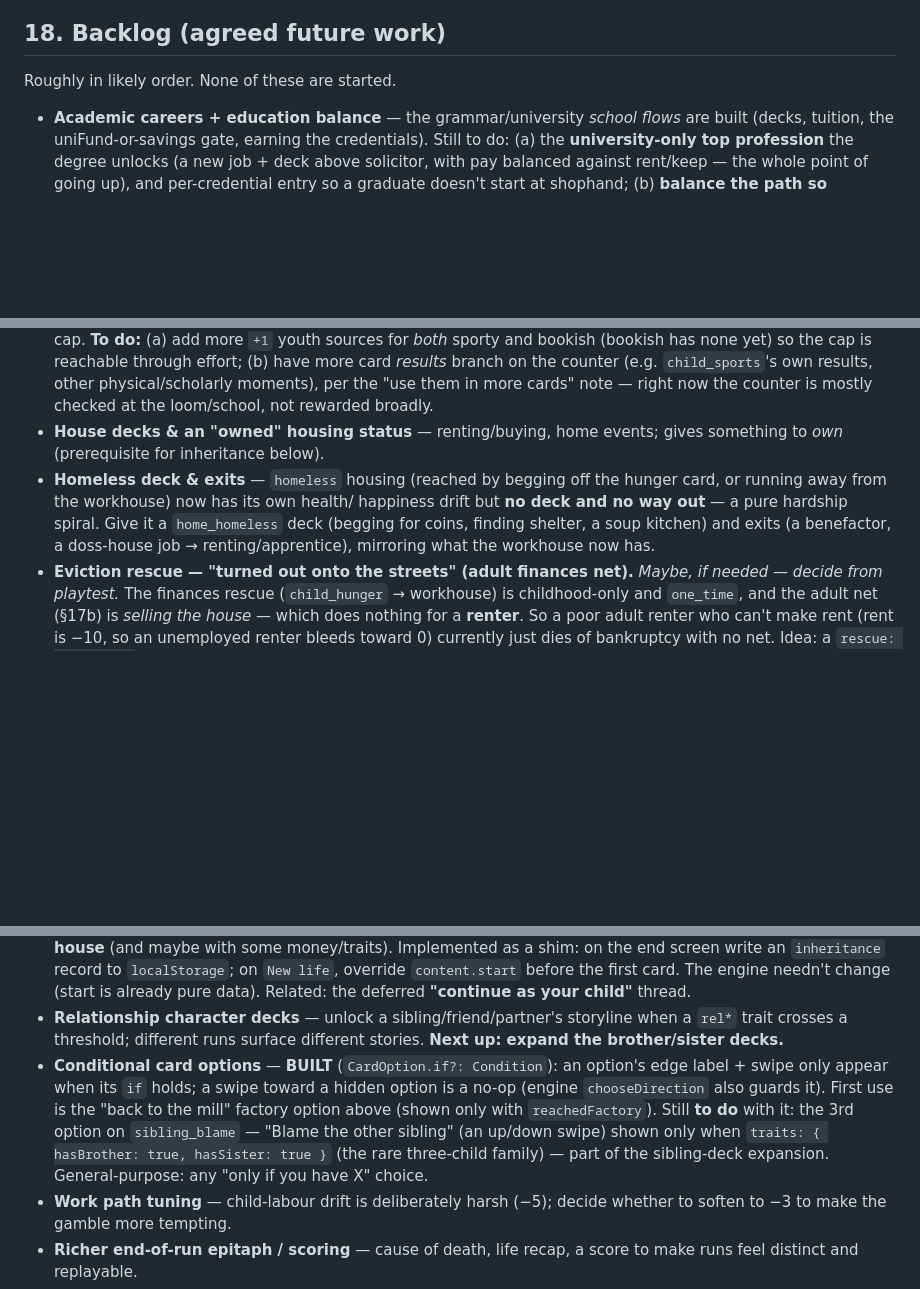
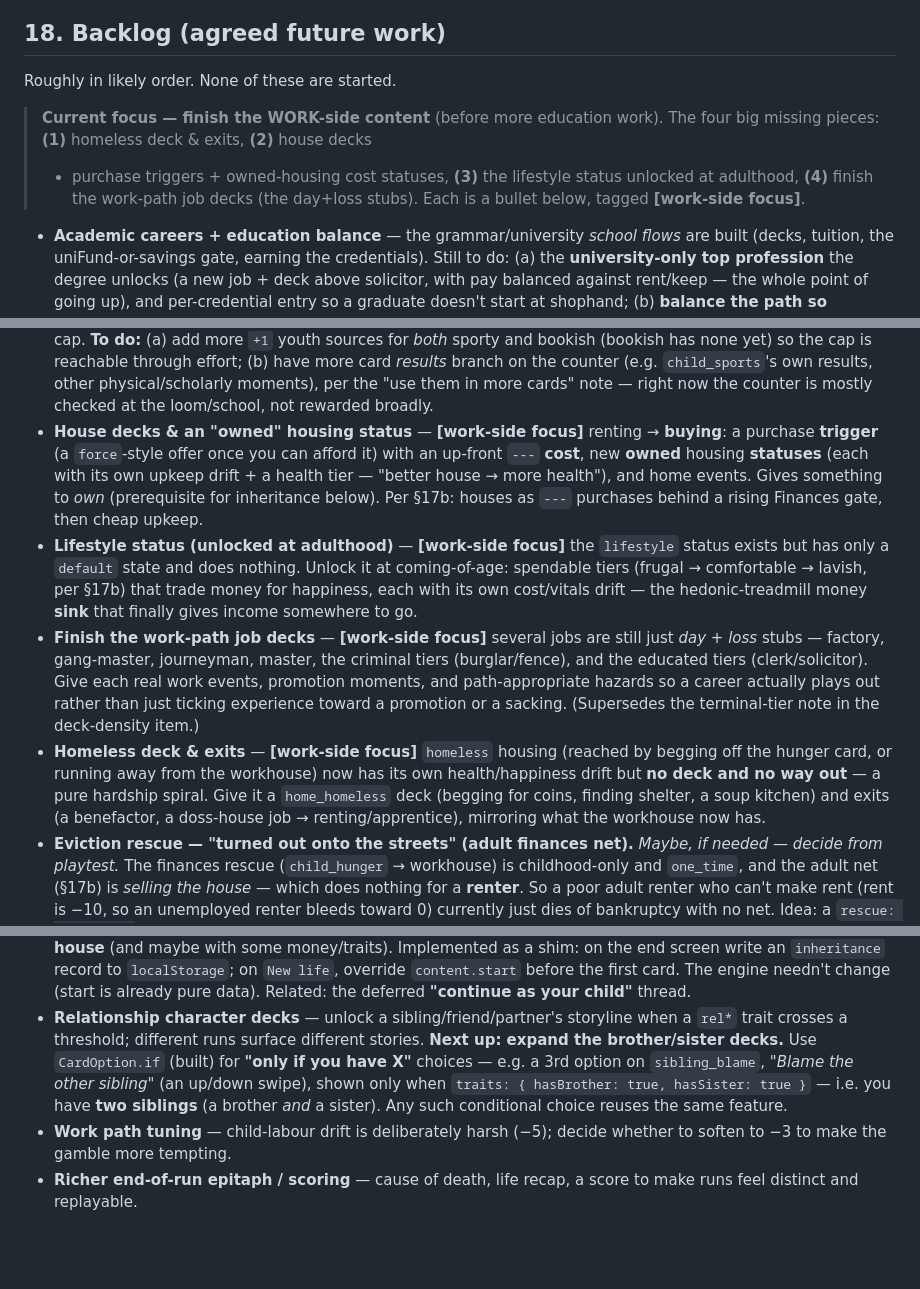
Before and after one commit to luke-giddings/CardsOfLife, a Markdown page: docs/DESIGN.md, 3 parts joined by grey strips. Rendered like a GitHub page; blank space fills up the shorter version.

Commit message:
Backlog: mark work-side content focus; drop built item; add lifestyle
- Remove the completed 'Conditional card options' item (CardOption.if is
  built); fold its sibling reminder into the relationship-decks item
  (use CardOption.if for 'Blame the other sibling' when hasBrother &&
  hasSister -- the two-sibling family).
- Add the missing 'Lifestyle status (unlocked at adulthood)' item.
- Add 'Finish the work-path job decks' item (day+loss stubs).
- Expand 'House decks' with purchase trigger + owned-housing cost statuses.
- Add a top-of-backlog note naming the four WORK-side content pieces as the
  current focus, each tagged [work-side focus].

```diff
--- a/docs/DESIGN.md
+++ b/docs/DESIGN.md
@@ -591,6 +591,12 @@ estate, having lived comfortably, aged 71."* No arithmetic.
 
 Roughly in likely order. None of these are started.
 
+> **Current focus — finish the WORK-side content** (before more education work).
+> The four big missing pieces: **(1)** homeless deck & exits, **(2)** house decks
+> + purchase triggers + owned-housing cost statuses, **(3)** the lifestyle status
+> unlocked at adulthood, **(4)** finish the work-path job decks (the day+loss
+> stubs). Each is a bullet below, tagged **[work-side focus]**.
+
 - **Academic careers + education balance** — the grammar/university *school
   flows* are built (decks, tuition, the uniFund-or-savings gate, earning the
   credentials). Still to do: (a) the **university-only top profession** the
@@ -665,14 +671,29 @@ Roughly in likely order. None of these are started.
   results, other physical/scholarly moments), per the "use them in more cards"
   note — right now the counter is mostly checked at the loom/school, not rewarded
   broadly.
-- **House decks & an "owned" housing status** — renting/buying, home events;
-  gives something to *own* (prerequisite for inheritance below).
-- **Homeless deck & exits** — `homeless` housing (reached by begging off the
-  hunger card, or running away from the workhouse) now has its own health/
-  happiness drift but **no deck and no way out** — a pure hardship spiral. Give
-  it a `home_homeless` deck (begging for coins, finding shelter, a soup kitchen)
-  and exits (a benefactor, a doss-house job → renting/apprentice), mirroring
-  what the workhouse now has.
+- **House decks & an "owned" housing status** — **[work-side focus]** renting →
+  **buying**: a purchase **trigger** (a `force`-style offer once you can afford
+  it) with an up-front `---` **cost**, new **owned** housing **statuses** (each
+  with its own upkeep drift + a health tier — "better house → more health"), and
+  home events. Gives something to *own* (prerequisite for inheritance below). Per
+  §17b: houses as `---` purchases behind a rising Finances gate, then cheap upkeep.
+- **Lifestyle status (unlocked at adulthood)** — **[work-side focus]** the
+  `lifestyle` status exists but has only a `default` state and does nothing.
+  Unlock it at coming-of-age: spendable tiers (frugal → comfortable → lavish, per
+  §17b) that trade money for happiness, each with its own cost/vitals drift — the
+  hedonic-treadmill money **sink** that finally gives income somewhere to go.
+- **Finish the work-path job decks** — **[work-side focus]** several jobs are
+  still just *day + loss* stubs — factory, gang-master, journeyman, master, the
+  criminal tiers (burglar/fence), and the educated tiers (clerk/solicitor). Give
+  each real work events, promotion moments, and path-appropriate hazards so a
+  career actually plays out rather than just ticking experience toward a promotion
+  or a sacking. (Supersedes the terminal-tier note in the deck-density item.)
+- **Homeless deck & exits** — **[work-side focus]** `homeless` housing (reached by
+  begging off the hunger card, or running away from the workhouse) now has its own
+  health/happiness drift but **no deck and no way out** — a pure hardship spiral.
+  Give it a `home_homeless` deck (begging for coins, finding shelter, a soup
+  kitchen) and exits (a benefactor, a doss-house job → renting/apprentice),
+  mirroring what the workhouse now has.
 - **Eviction rescue — "turned out onto the streets" (adult finances net).**
   *Maybe, if needed — decide from playtest.* The finances rescue (`child_hunger`
   → workhouse) is childhood-only and `one_time`, and the adult net (§17b) is
@@ -697,15 +718,11 @@ Roughly in likely order. None of these are started.
   **"continue as your child"** thread.
 - **Relationship character decks** — unlock a sibling/friend/partner's storyline
   when a `rel*` trait crosses a threshold; different runs surface different
-  stories. **Next up: expand the brother/sister decks.**
-- **Conditional card options** — **BUILT** (`CardOption.if?: Condition`): an
-  option's edge label + swipe only appear when its `if` holds; a swipe toward a
-  hidden option is a no-op (engine `chooseDirection` also guards it). First use is
-  the "back to the mill" factory option above (shown only with `reachedFactory`).
-  Still **to do** with it: the 3rd option on `sibling_blame` — "Blame the other
-  sibling" (an up/down swipe) shown only when `traits: { hasBrother: true,
-  hasSister: true }` (the rare three-child family) — part of the sibling-deck
-  expansion. General-purpose: any "only if you have X" choice.
+  stories. **Next up: expand the brother/sister decks.** Use `CardOption.if`
+  (built) for **"only if you have X"** choices — e.g. a 3rd option on
+  `sibling_blame`, *"Blame the other sibling"* (an up/down swipe), shown only when
+  `traits: { hasBrother: true, hasSister: true }` — i.e. you have **two siblings**
+  (a brother *and* a sister). Any such conditional choice reuses the same feature.
 - **Work path tuning** — child-labour drift is deliberately harsh (−5); decide
   whether to soften to −3 to make the gamble more tempting.
 - **Richer end-of-run epitaph / scoring** — cause of death, life recap, a score
```
